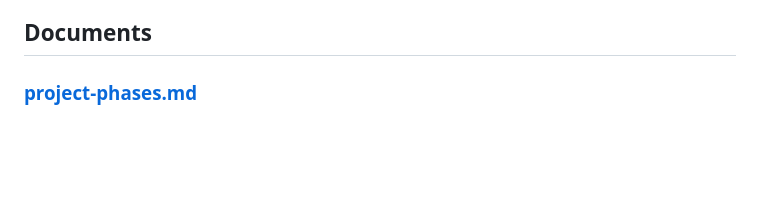
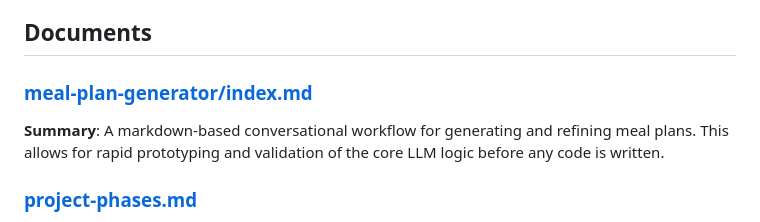
Before and after one commit to mschulkind/kitchen, a Markdown page: plans/index.md, the part around the change. Rendered like a GitHub page; blank space fills up the shorter version.

Commit message:
docs: Update index to include new conversational generator

```diff
--- a/plans/index.md
+++ b/plans/index.md
@@ -14,6 +14,9 @@ This index serves as a central hub for all planning, outlines, specifications, a
 The planning phase focuses on establishing the foundational architecture, UX flows, and technical decisions to ensure the app is efficient, user-friendly, and aligned with the project brief. Key themes include intelligent meal planning, dynamic inventory tracking, intuitive verification, and optimized shopping lists, with a mobile-first approach. Phase 1 (core decisions) and Phase 1.5 (realtime multiuser) are complete; Phase 3 (infrastructure) and Phase 4 (implementation prep) finalized, ready for coding transition.
 
 ## Documents
+
+### [meal-plan-generator/index.md](meal-plan-generator/index.md)
+**Summary**: A markdown-based conversational workflow for generating and refining meal plans. This allows for rapid prototyping and validation of the core LLM logic before any code is written.
 
 ### [project-phases.md](project-phases.md)
 **Summary**: A detailed, phased development plan focused on delivering a usable MVP as quickly as possible. Outlines a 12-week roadmap from a bare-bones MVP to a polished V1, with clear milestones, tasks, and phased decision-making.
```
